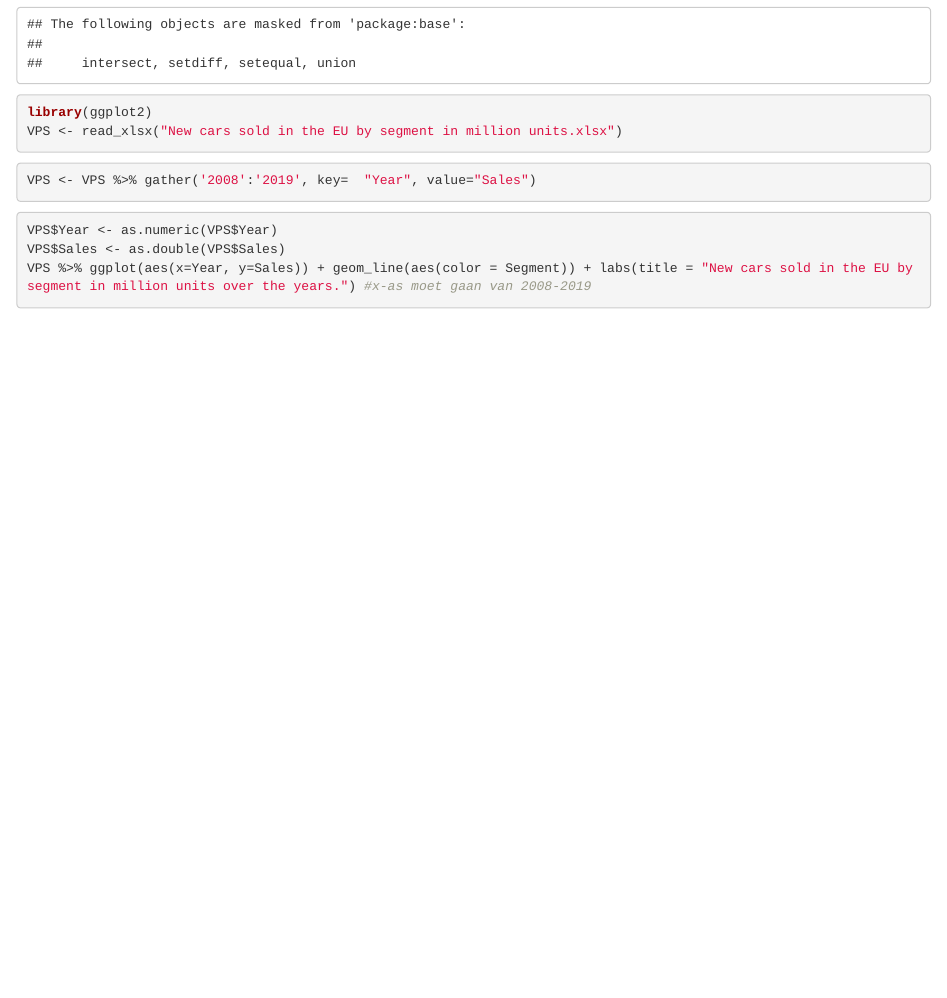
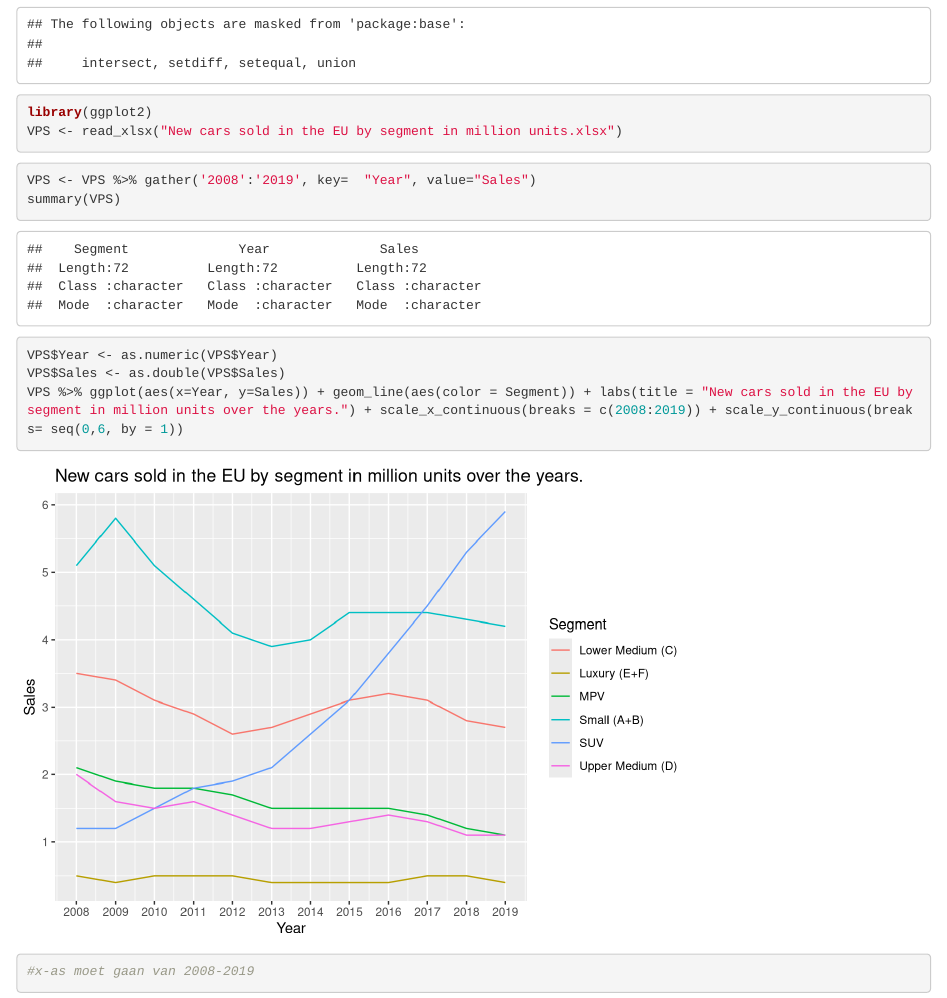
Before and after one commit to jaskesingh/BUSIN, an R Markdown document (Groei verkoop alle merken per segment.Rmd): the page in a window 1100 px wide, from 370 px down. Rendered offline with R 4.5, knitr and Pandoc, with nearby package versions.

Commit message:
x-as is aangepast

````diff
--- a/Groei verkoop alle merken per segment.Rmd
+++ b/Groei verkoop alle merken per segment.Rmd
@@ -19,13 +19,16 @@
 
 ```{r}
 VPS <- VPS %>% gather('2008':'2019', key=  "Year", value="Sales")
+summary(VPS)
 
 ```
 
 ```{r}
 VPS$Year <- as.numeric(VPS$Year)
 VPS$Sales <- as.double(VPS$Sales)
-VPS %>% ggplot(aes(x=Year, y=Sales)) + geom_line(aes(color = Segment)) + labs(title = "New cars sold in the EU by segment in million units over the years.") #x-as moet gaan van 2008-2019
+VPS %>% ggplot(aes(x=Year, y=Sales)) + geom_line(aes(color = Segment)) + labs(title = "New cars sold in the EU by segment in million units over the years.") + scale_x_continuous(breaks = c(2008:2019)) + scale_y_continuous(breaks= seq(0,6, by = 1))
+
+#x-as moet gaan van 2008-2019
 ```
 
 ```{r}
````
